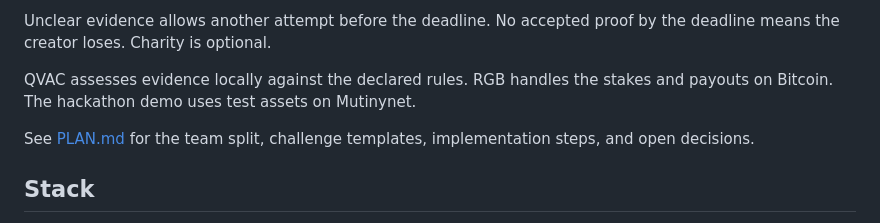
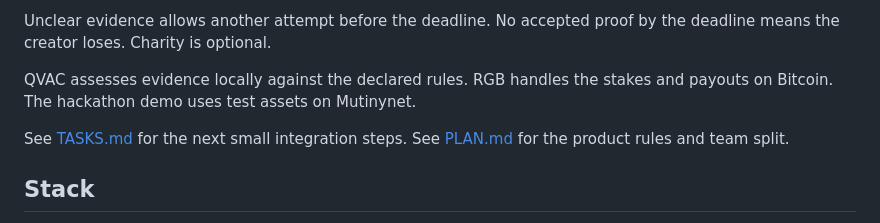
Before and after one commit to merttoprak1/Goal-Digger-Hackathon, a Markdown page: README.md, the part around the change. Rendered like a GitHub page.

Commit message:
List remaining QVAC and RGB tasks in small steps

```diff
--- a/README.md
+++ b/README.md
@@ -23,7 +23,7 @@ Unclear evidence allows another attempt before the deadline. No accepted proof b
 
 QVAC assesses evidence locally against the declared rules. RGB handles the stakes and payouts on Bitcoin. The hackathon demo uses test assets on Mutinynet.
 
-See [PLAN.md](PLAN.md) for the team split, challenge templates, implementation steps, and open decisions.
+See [TASKS.md](TASKS.md) for the next small integration steps. See [PLAN.md](PLAN.md) for the product rules and team split.
 
 ## Stack
 - RGB Lightning Node + kaleido-cli
```
Also changed, not shown: PLAN.md (+3 -3 lines), TASKS.md (added, +91 -0 lines).
